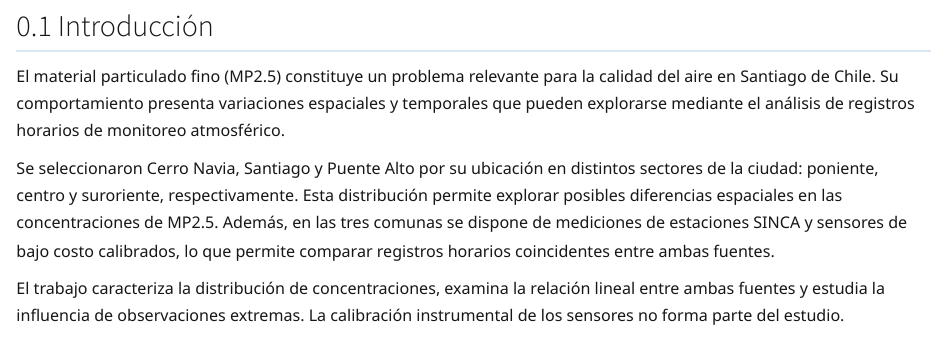
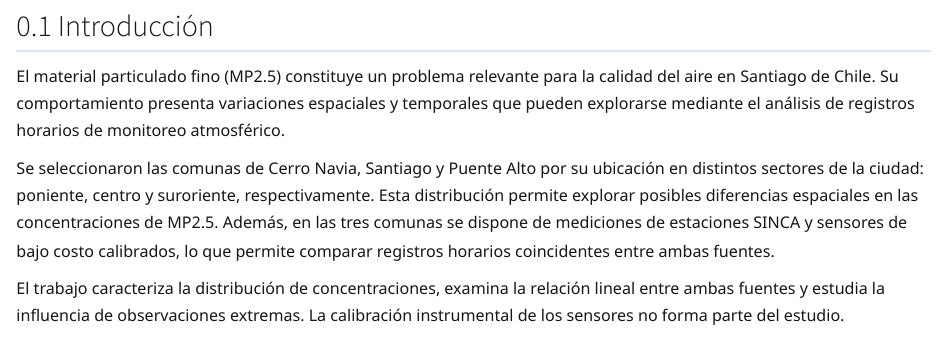
Before and after one commit to moliveraf/proyecto-final-mp25, a Quarto document (06_informe/informe_final_mp25_santiago_actualizado.qmd): the page in a window 1100 px wide, from 970 px down. Rendered offline with R 4.5, knitr and Pandoc in place of Quarto, with nearby package versions.

Commit message:
Actualizar introduccion del informe Quarto

```diff
--- a/06_informe/informe_final_mp25_santiago_actualizado.qmd
+++ b/06_informe/informe_final_mp25_santiago_actualizado.qmd
@@ -71,7 +71,7 @@ Este informe presenta un análisis exploratorio de las concentraciones horarias
 
 El material particulado fino (MP2.5) constituye un problema relevante para la calidad del aire en Santiago de Chile. Su comportamiento presenta variaciones espaciales y temporales que pueden explorarse mediante el análisis de registros horarios de monitoreo atmosférico.
 
-Se seleccionaron Cerro Navia, Santiago y Puente Alto por su ubicación en distintos sectores de la ciudad: poniente, centro y suroriente, respectivamente. Esta distribución permite explorar posibles diferencias espaciales en las concentraciones de MP2.5. Además, en las tres comunas se dispone de mediciones de estaciones SINCA y sensores de bajo costo calibrados, lo que permite comparar registros horarios coincidentes entre ambas fuentes.
+Se seleccionaron las comunas de Cerro Navia, Santiago y Puente Alto por su ubicación en distintos sectores de la ciudad: poniente, centro y suroriente, respectivamente. Esta distribución permite explorar posibles diferencias espaciales en las concentraciones de MP2.5. Además, en las tres comunas se dispone de mediciones de estaciones SINCA y sensores de bajo costo calibrados, lo que permite comparar registros horarios coincidentes entre ambas fuentes.
 
 El trabajo caracteriza la distribución de concentraciones, examina la relación lineal entre ambas fuentes y estudia la influencia de observaciones extremas. La calibración instrumental de los sensores no forma parte del estudio.
 
```
Also changed, not shown: 2 other files.
